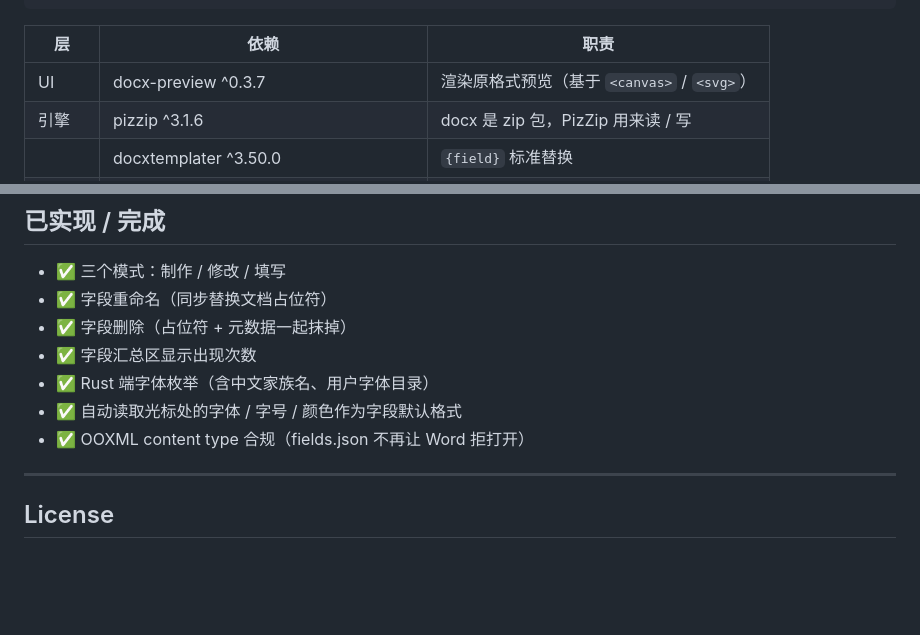
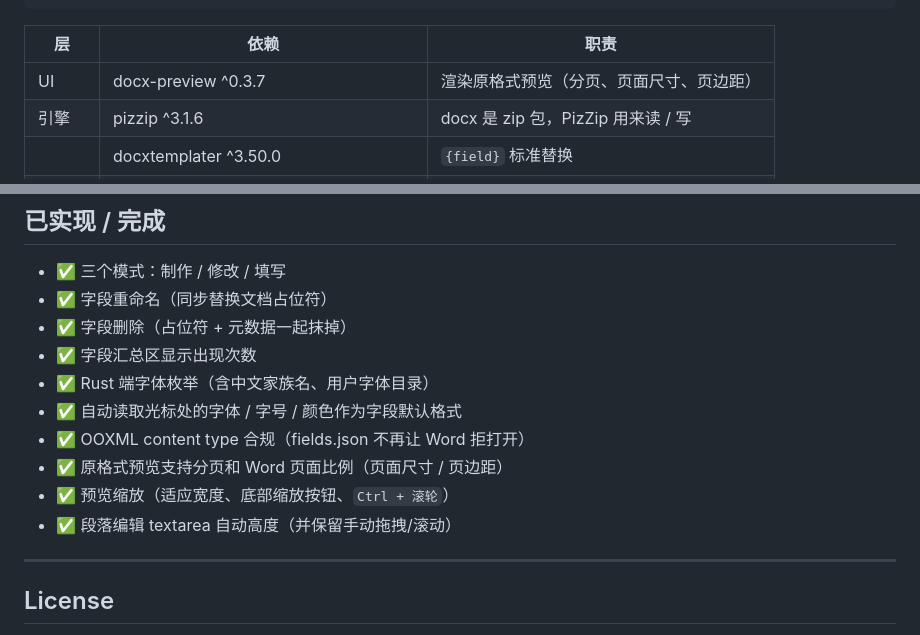
Before and after one commit to Creeeeeeeeeeper/doc_template, a Markdown page: README.md, 2 parts joined by grey strips. Drawn GitHub-style; blank space fills up the shorter version.

```diff
--- a/README.md
+++ b/README.md
@@ -243,7 +250,7 @@ node scripts/smoke-test.js
 
 | 层 | 依赖 | 职责 |
 |---|---|---|
-| UI | docx-preview ^0.3.7 | 渲染原格式预览（基于 `<canvas>` / `<svg>`） |
+| UI | docx-preview ^0.3.7 | 渲染原格式预览（分页、页面尺寸、页边距） |
 | 引擎 | pizzip ^3.1.6 | docx 是 zip 包，PizZip 用来读 / 写 |
 |  | docxtemplater ^3.50.0 | `{field}` 标准替换 |
 |  | docxtemplater-image-module-free ^1.1.1 | 把字节流注入成 `<w:drawing>` |
@@ -555,6 +568,9 @@ Chromium 的 `<datalist>` 弹出框只显示约 4 项，长字体列表不能滚
 - ✅ Rust 端字体枚举（含中文家族名、用户字体目录）
 - ✅ 自动读取光标处的字体 / 字号 / 颜色作为字段默认格式
 - ✅ OOXML content type 合规（fields.json 不再让 Word 拒打开）
+- ✅ 原格式预览支持分页和 Word 页面比例（页面尺寸 / 页边距）
+- ✅ 预览缩放（适应宽度、底部缩放按钮、`Ctrl + 滚轮`）
+- ✅ 段落编辑 textarea 自动高度（并保留手动拖拽/滚动）
 
 ---
 
```
Also changed, not shown: other parts of README.md (+14 -1 lines).
